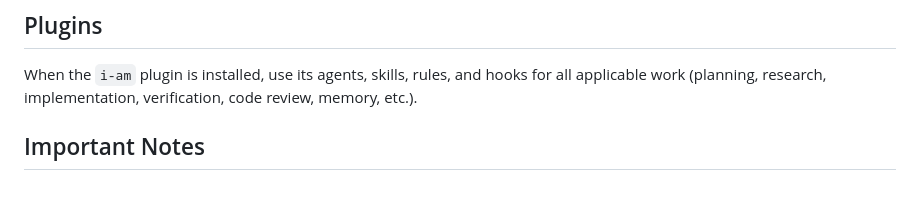
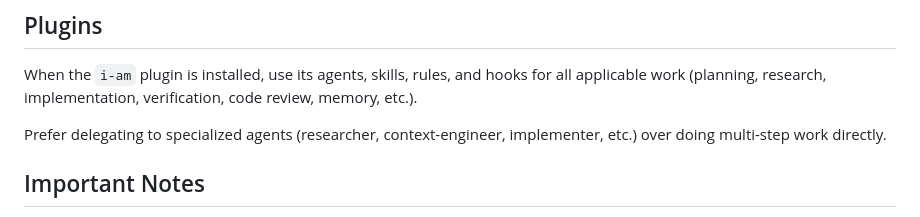
Before and after one commit to francisco-perez-sorrosal/cv, a Markdown page: CLAUDE.md, the part around the change. Drawn GitHub-style; blank space fills up the shorter version.

Commit message:
chore: Onboard project for ai-assistants plugin

```diff
--- a/CLAUDE.md
+++ b/CLAUDE.md
@@ -148,6 +148,8 @@ The skill is the preferred mechanism for CV summarization. The `summarize_cv` to
 
 When the `i-am` plugin is installed, use its agents, skills, rules, and hooks for all applicable work (planning, research, implementation, verification, code review, memory, etc.).
 
+Prefer delegating to specialized agents (researcher, context-engineer, implementer, etc.) over doing multi-step work directly.
+
 ## Important Notes
 
 - The CV contains real professional information - handle appropriately
```
